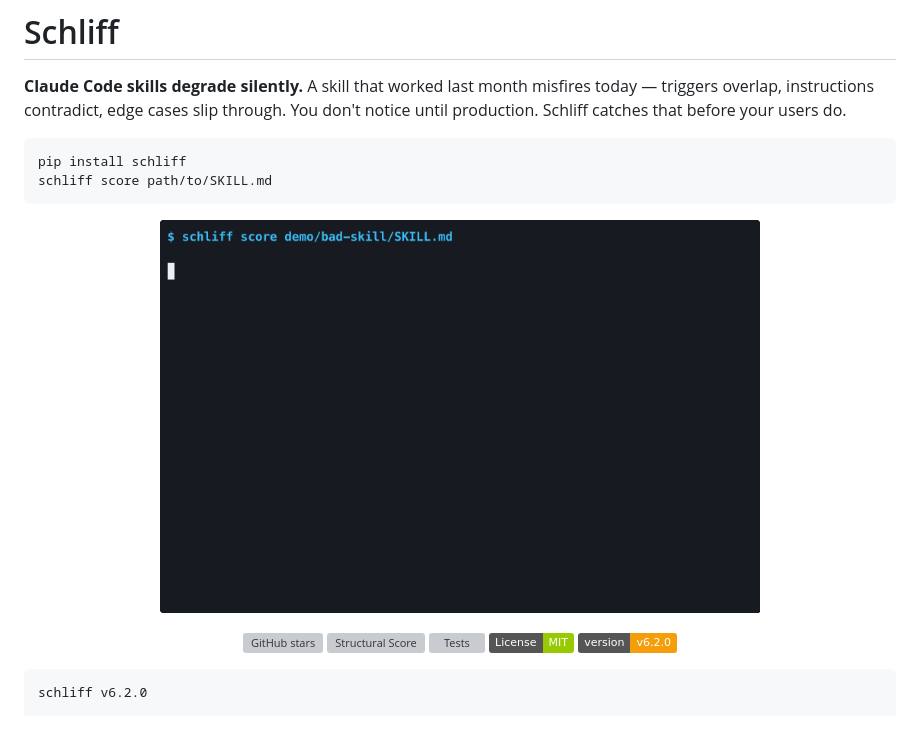
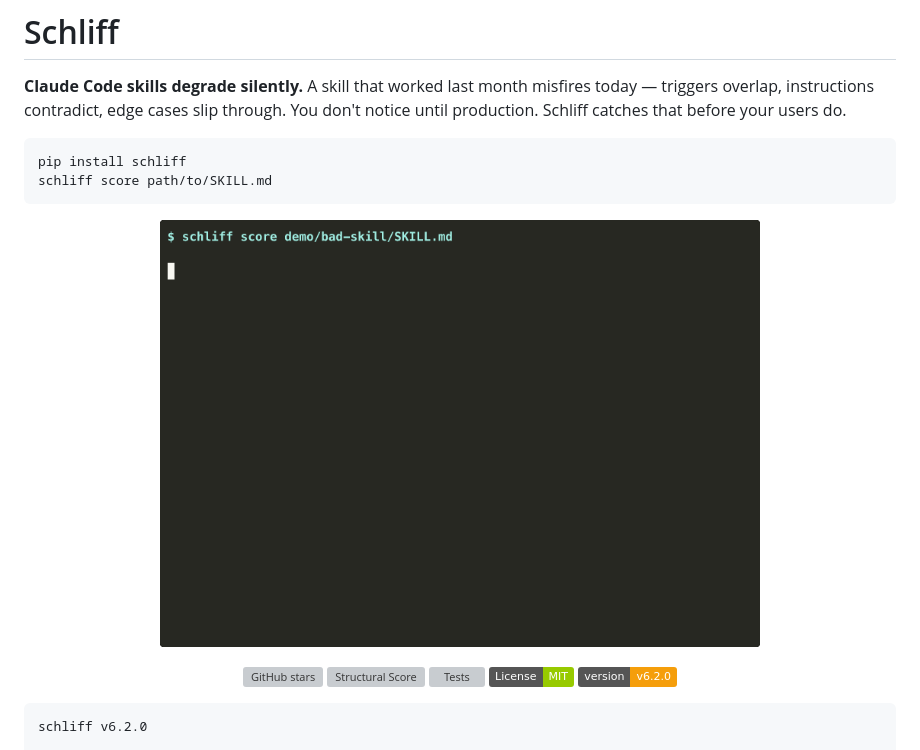
Before and after one commit to Zandereins/schliff, a Markdown page: README.md, the part around the change. Drawn GitHub-style; pictures changed too: demo/schliff-demo.gif; badges without logos; grey boxes are pictures that could not be loaded.

Commit message:
fix: regenerate demo GIF with v6.2.0 scores
Co-Authored-By: Claude Opus 4.6 (1M context) <noreply@anthropic.com>

````diff
--- a/README.md
+++ b/README.md
@@ -8,7 +8,7 @@ schliff score path/to/SKILL.md
 ```
 
 <p align="center">
-  <img src="https://raw.githubusercontent.com/Zandereins/schliff/main/demo/schliff-demo.gif?v=6" alt="schliff score: bad skill [D] vs production skill [S]" width="600">
+  <img src="https://raw.githubusercontent.com/Zandereins/schliff/main/demo/schliff-demo.gif?v=7" alt="schliff score: bad skill [D] vs production skill [S]" width="600">
 </p>
 
 <p align="center">
````
Also changed, not shown: 1 other file.
